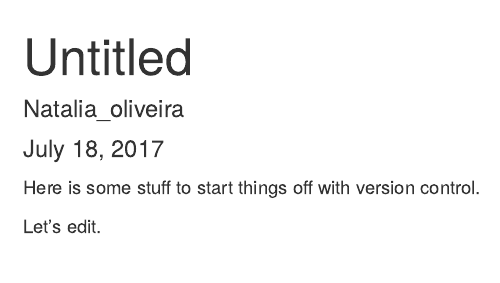
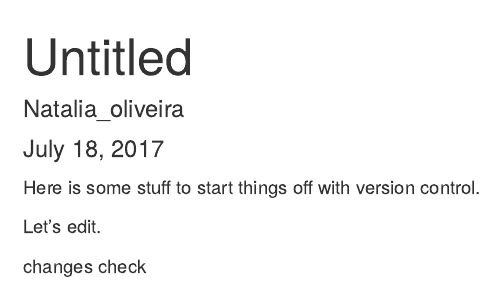
Before and after one commit to Natalinha/test_rlive, an R Markdown document (basicDescription.Rmd): the page in a window 1100 px wide, from its top. Rendered offline with R 4.5, knitr and Pandoc, with nearby package versions.

Commit message:
new changes

```diff
--- a/basicDescription.Rmd
+++ b/basicDescription.Rmd
@@ -9,3 +9,6 @@ output: html_document
 Here is some stuff to start things off with version control.
 
 Let's edit.
+
+
+changes check
```
